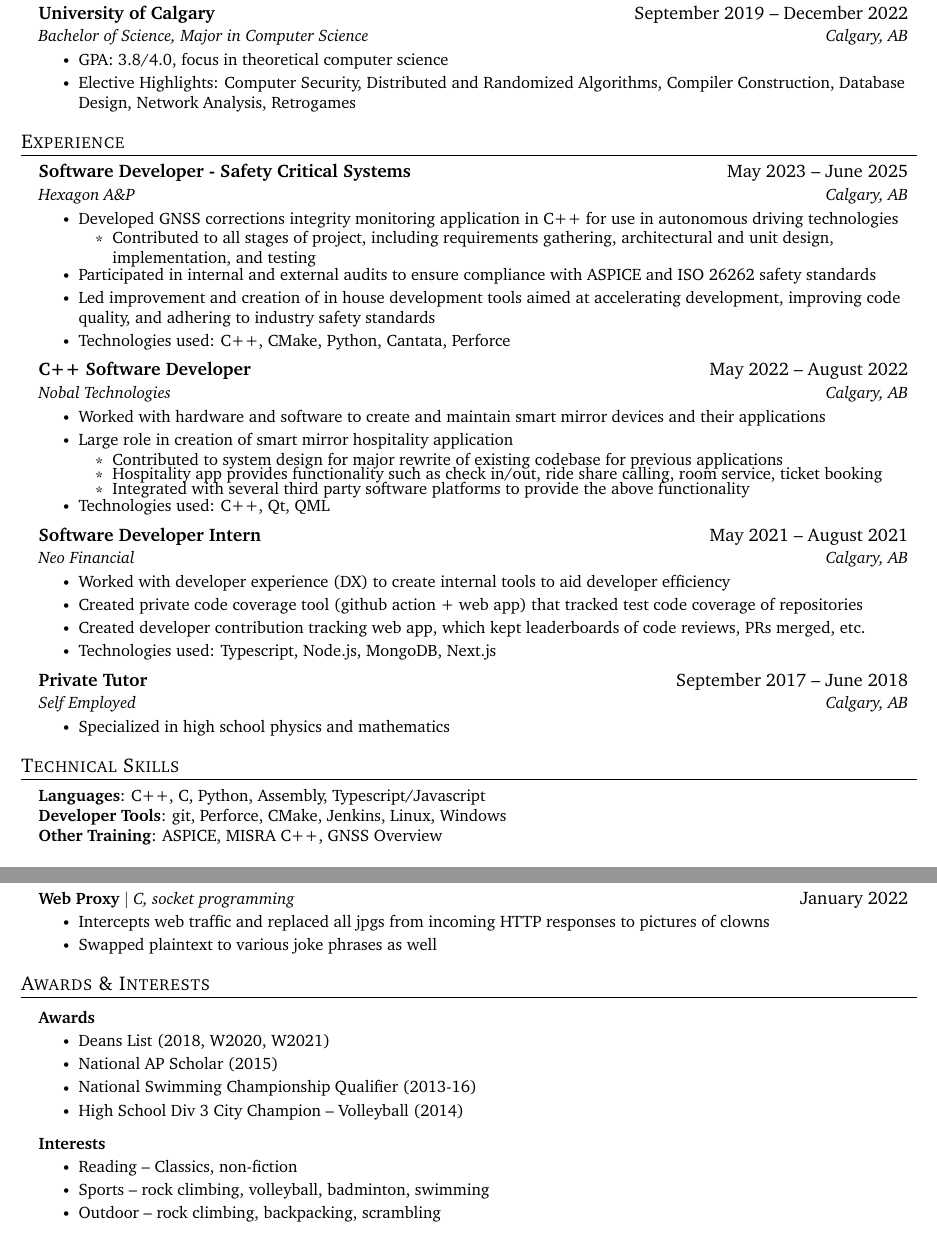
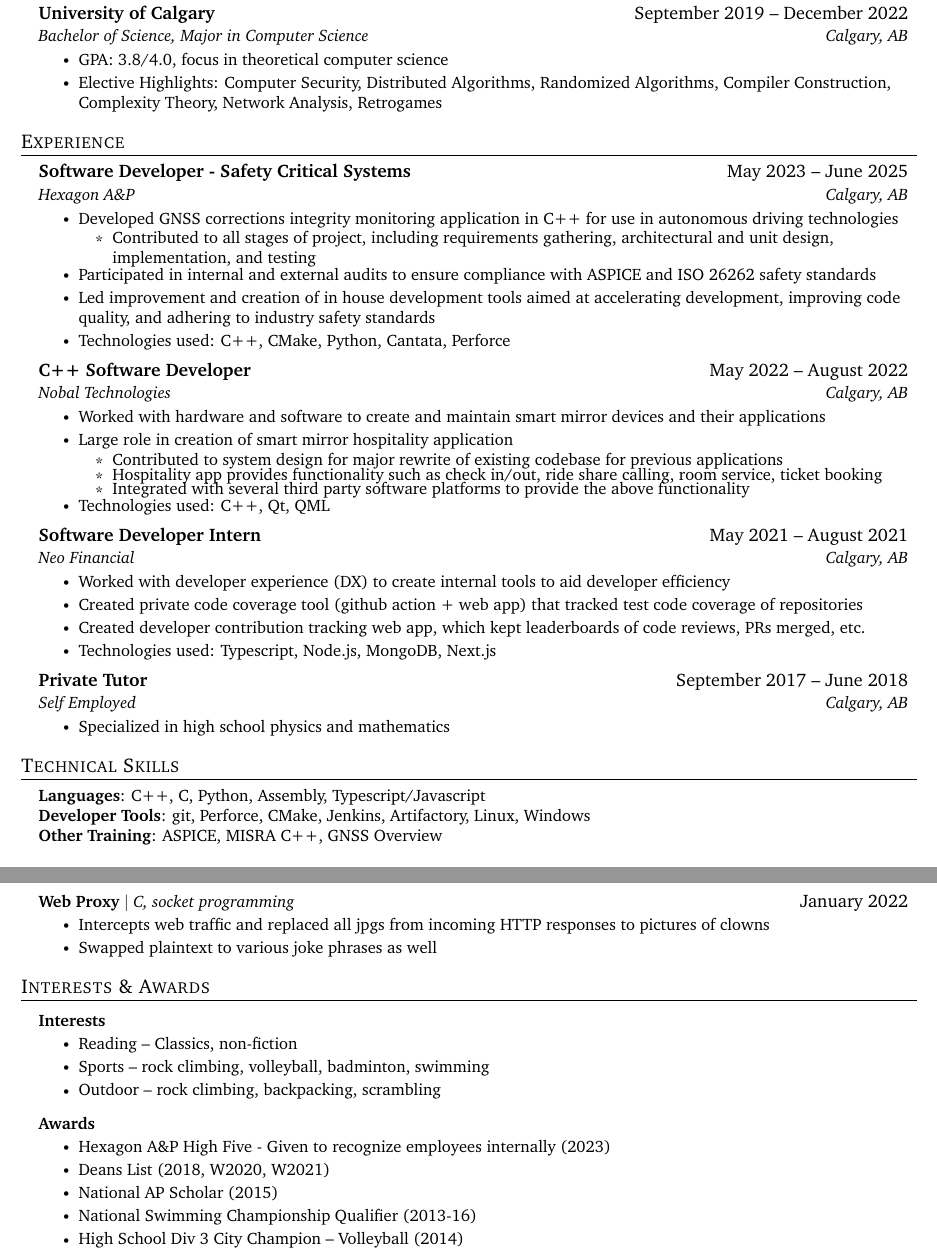
Before and after one commit to emmettcollings/resume, a LaTeX document (source.tex): two parts of pages 1 and 2 of 2, joined at a grey line, cut so that both start at the same text. Compiled offline with pdfLaTeX.

Commit message:
Rejig some details

```diff
--- a/source.tex
+++ b/source.tex
@@ -127,8 +127,8 @@
 {Bachelor of Science, Major in Computer Science}{Calgary, AB}
 \resumeItemListStart
 \resumeItem{GPA: 3.8/4.0, focus in theoretical computer science}
-\resumeItem{Elective Highlights: Computer Security, Distributed and Randomized Algorithms, Compiler Construction,
-  Database Design, Network Analysis, Retrogames}
+\resumeItem{Elective Highlights: Computer Security, Distributed Algorithms, Randomized Algorithms, Compiler Construction,
+  Complexity Theory, Network Analysis, Retrogames}
 
 \resumeItemListEnd
 
@@ -194,7 +194,7 @@
 \begin{itemize}[leftmargin=0.15in, label={}]
   \small{\item{
                 \textbf{Languages}{: C++, C, Python, Assembly, Typescript/Javascript} \\
-                \textbf{Developer Tools}{: git, Perforce, CMake, Jenkins, Linux, Windows} \\
+                \textbf{Developer Tools}{: git, Perforce, CMake, Jenkins, Artifactory, Linux, Windows} \\
                 \textbf{Other Training}{: ASPICE, MISRA C++, GNSS Overview}
           }}
 \end{itemize}
@@ -231,3 +230,4 @@
+\resumeProjectHeading
 {\textbf{Web Proxy} $|$ \emph{C, socket programming}}{January 2022}
 \resumeItemListStart
 \resumeItem{Intercepts web traffic and replaced all jpgs from incoming HTTP responses to pictures of clowns}
@@ -238,18 +238,9 @@
 
 
 %-----------AWARDS/INTERESTS-----------
-\section{Awards \& Interests}
+\section{Interests \& Awards}
 
 \resumeSubHeadingListStart
-
-\resumeProjectHeading
-{\textbf{Awards}}{}
-\resumeItemListStart
-\resumeItem{Deans List (2018, W2020, W2021)}
-\resumeItem{National AP Scholar (2015)}
-\resumeItem{National Swimming Championship Qualifier (2013-16)}
-\resumeItem{High School Div 3 City Champion -- Volleyball (2014)}
-\resumeItemListEnd
 
 \resumeProjectHeading{\textbf{Interests}}{}
 \resumeItemListStart
@@ -258,6 +249,16 @@
 \resumeItem{Outdoor -- rock climbing, backpacking, scrambling}
 \resumeItemListEnd
 
+\resumeProjectHeading
+{\textbf{Awards}}{}
+\resumeItemListStart
+\resumeItem{Hexagon A\&P High Five - Given to recognize employees internally (2023)}
+\resumeItem{Deans List (2018, W2020, W2021)}
+\resumeItem{National AP Scholar (2015)}
+\resumeItem{National Swimming Championship Qualifier (2013-16)}
+\resumeItem{High School Div 3 City Champion -- Volleyball (2014)}
+\resumeItemListEnd
+
 \resumeSubHeadingListEnd
 
 \end{document}
```
Also changed, not shown: source.tex (17 more changed lines).
